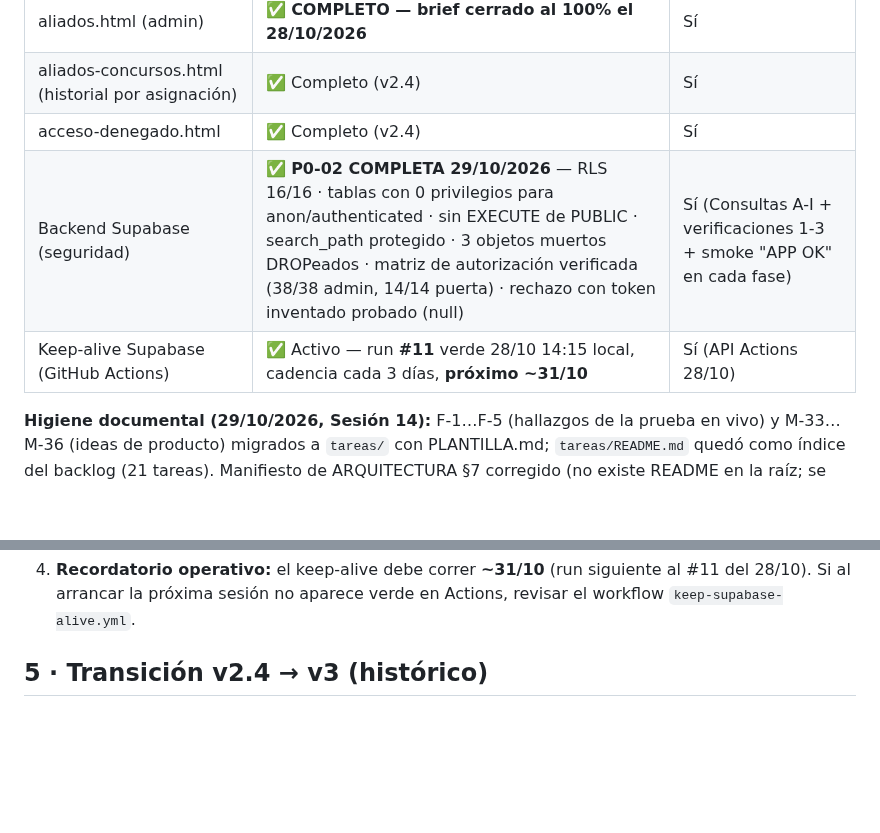
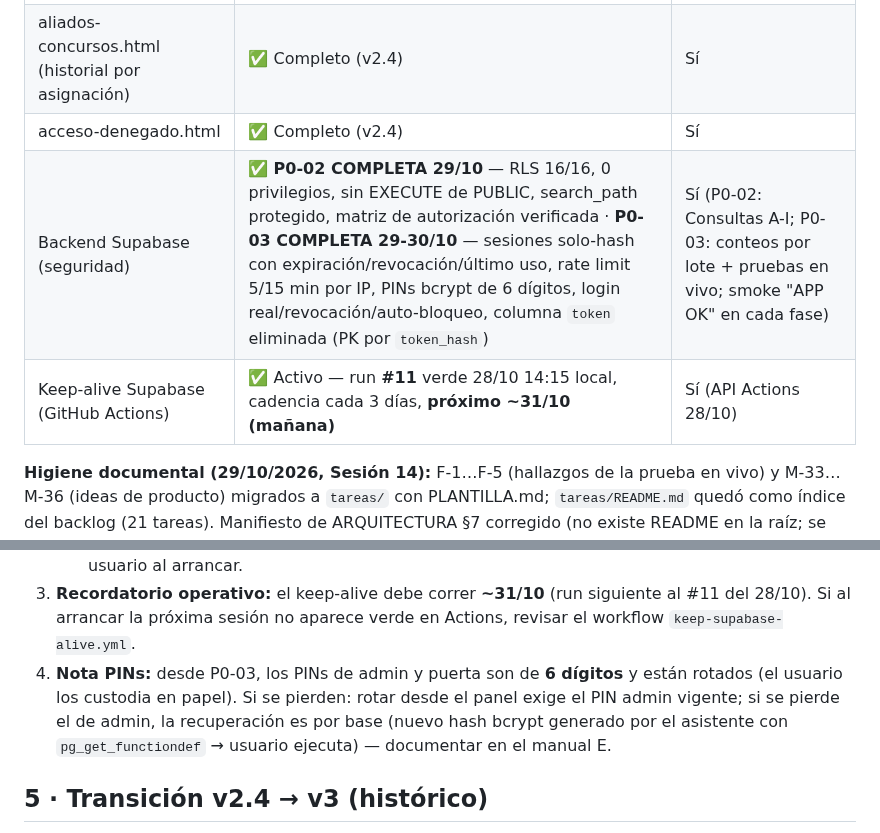
Before and after one commit to afvelis/nitroacceso, a Markdown page: ESTADO.md, 2 parts joined by grey strips. GitHub-like rendering; blank space fills up the shorter version.

```diff
--- a/ESTADO.md
+++ b/ESTADO.md
@@ -15,8 +15,8 @@ Versión del archivo: **5** · Última actualización: **29/10/2026** · Generad
 | aliados.html (admin) | ✅ **COMPLETO — brief cerrado al 100% el 28/10/2026** | Sí |
 | aliados-concursos.html (historial por asignación) | ✅ Completo (v2.4) | Sí |
 | acceso-denegado.html | ✅ Completo (v2.4) | Sí |
-| Backend Supabase (seguridad) | ✅ **P0-02 COMPLETA 29/10/2026** — RLS 16/16 · tablas con 0 privilegios para anon/authenticated · sin EXECUTE de PUBLIC · search_path protegido · 3 objetos muertos DROPeados · matriz de autorización verificada (38/38 admin, 14/14 puerta) · rechazo con token inventado probado (null) | Sí (Consultas A-I + verificaciones 1-3 + smoke "APP OK" en cada fase) |
-| Keep-alive Supabase (GitHub Actions) | ✅ Activo — run **#11** verde 28/10 14:15 local, cadencia cada 3 días, **próximo ~31/10** | Sí (API Actions 28/10) |
+| Backend Supabase (seguridad) | ✅ **P0-02 COMPLETA 29/10** — RLS 16/16, 0 privilegios, sin EXECUTE de PUBLIC, search_path protegido, matriz de autorización verificada · **P0-03 COMPLETA 29-30/10** — sesiones solo-hash con expiración/revocación/último uso, rate limit 5/15 min por IP, PINs bcrypt de 6 dígitos, login real/revocación/auto-bloqueo, columna `token` eliminada (PK por `token_hash`) | Sí (P0-02: Consultas A-I; P0-03: conteos por lote + pruebas en vivo; smoke "APP OK" en cada fase) |
+| Keep-alive Supabase (GitHub Actions) | ✅ Activo — run **#11** verde 28/10 14:15 local, cadencia cada 3 días, **próximo ~31/10 (mañana)** | Sí (API Actions 28/10) |
 
 **Higiene documental (29/10/2026, Sesión 14):** F-1…F-5 (hallazgos de la prueba en vivo) y M-33…M-36 (ideas de producto) migrados a `tareas/` con PLANTILLA.md; `tareas/README.md` quedó como índice del backlog (21 tareas). Manifiesto de ARQUITECTURA §7 corregido (no existe README en la raíz; se registró la carpeta `docs/`). Commits `02d60db` y `6ce8a1c`, Actions verdes.
 
@@ -70,5 +80,6 @@ Al iniciar cualquier sesión, se verifica en este orden. Cada punto dice quién
    Decisión del usuario al arrancar.
-4. **Recordatorio operativo:** el keep-alive debe correr **~31/10** (run siguiente al #11 del 28/10). Si al arrancar la próxima sesión no aparece verde en Actions, revisar el workflow `keep-supabase-alive.yml`.
+3. **Recordatorio operativo:** el keep-alive debe correr **~31/10** (run siguiente al #11 del 28/10). Si al arrancar la próxima sesión no aparece verde en Actions, revisar el workflow `keep-supabase-alive.yml`.
+4. **Nota PINs:** desde P0-03, los PINs de admin y puerta son de **6 dígitos** y están rotados (el usuario los custodia en papel). Si se pierden: rotar desde el panel exige el PIN admin vigente; si se pierde el de admin, la recuperación es por base (nuevo hash bcrypt generado por el asistente con `pg_get_functiondef` → usuario ejecuta) — documentar en el manual E.
 
 ## 5 · Transición v2.4 → v3 (histórico)
 
```
Also changed, not shown: other parts of ESTADO.md (+24 -14 lines).
